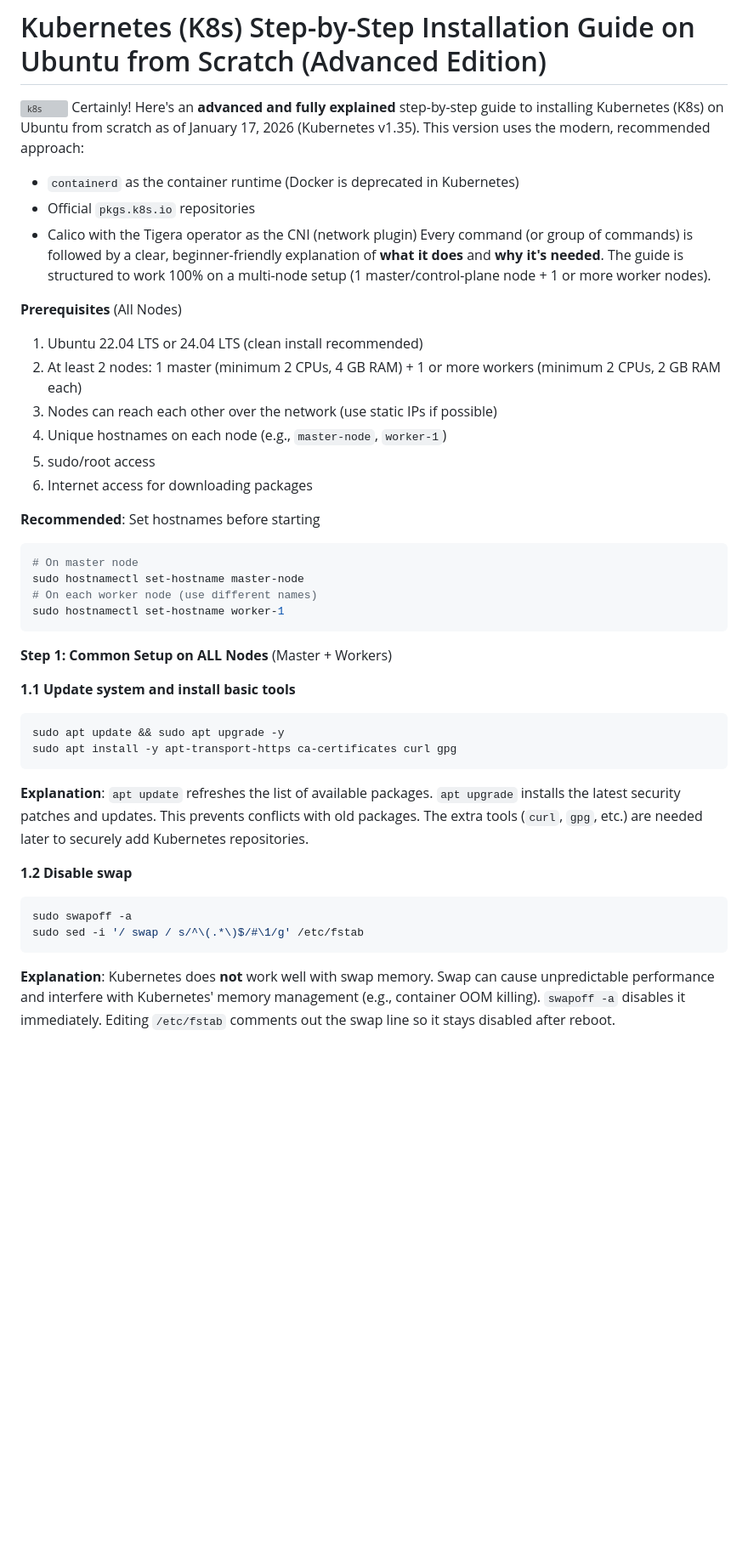
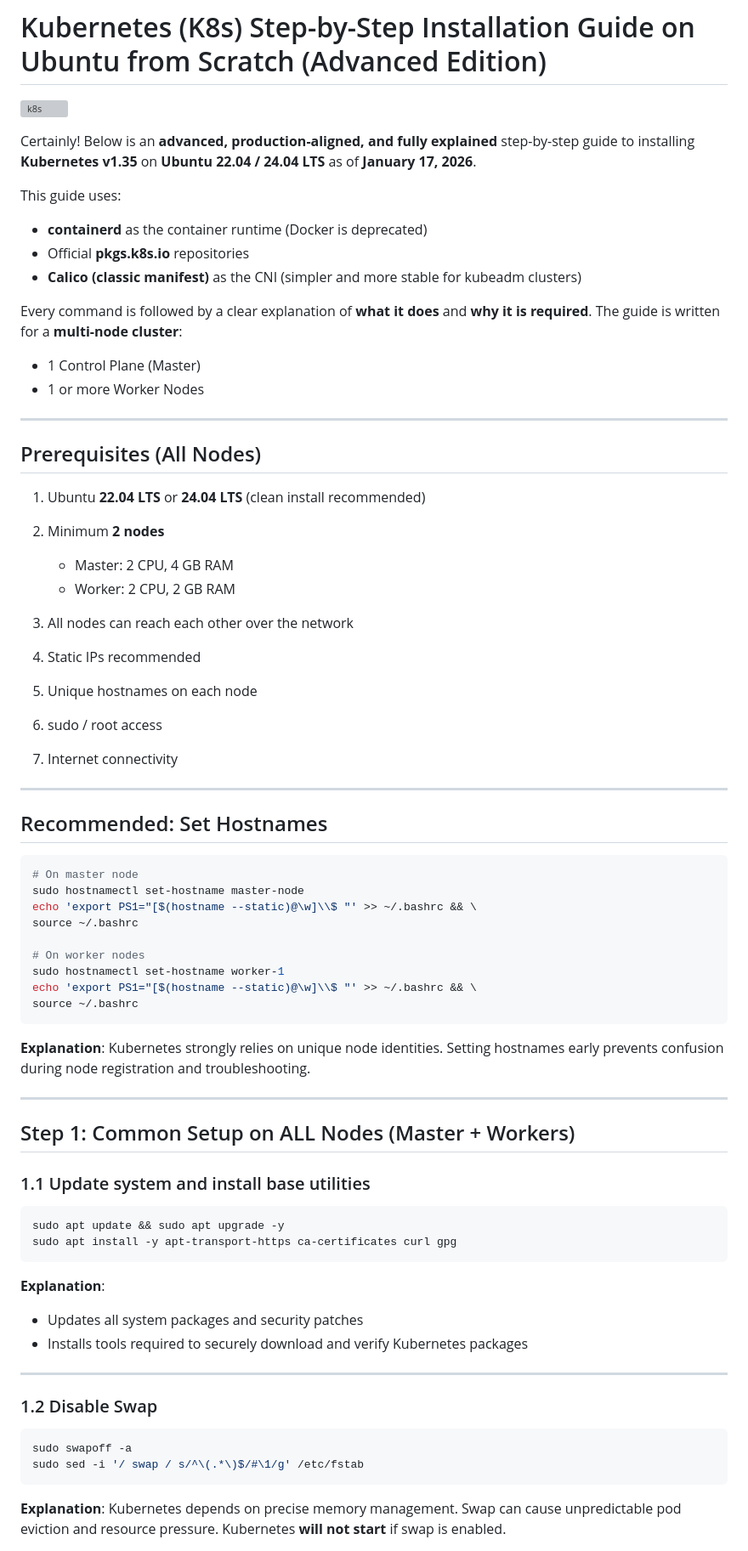
Before and after one commit to sagarmalviyaa/instagram-clone, a Markdown page: KUBE-INSALLATION.md, the part around one of its changes. Shown at 85% size. GitHub-like rendering; blank space fills up the shorter version; grey boxes are pictures that could not be loaded.

````diff
--- a/KUBE-INSALLATION.md
+++ b/KUBE-INSALLATION.md
@@ -1,43 +1,79 @@
 # Kubernetes (K8s) Step-by-Step Installation Guide on Ubuntu from Scratch (Advanced Edition)
-![k8s](https://imgur.com/bKUeyKX.png)
-Certainly! Here's an **advanced and fully explained** step-by-step guide to installing Kubernetes (K8s) on Ubuntu from scratch as of January 17, 2026 (Kubernetes v1.35).
-This version uses the modern, recommended approach:
-- `containerd` as the container runtime (Docker is deprecated in Kubernetes)
-- Official `pkgs.k8s.io` repositories
-- Calico with the Tigera operator as the CNI (network plugin)
-Every command (or group of commands) is followed by a clear, beginner-friendly explanation of **what it does** and **why it's needed**. The guide is structured to work 100% on a multi-node setup (1 master/control-plane node + 1 or more worker nodes).
 
-**Prerequisites** (All Nodes)
-1. Ubuntu 22.04 LTS or 24.04 LTS (clean install recommended)
-2. At least 2 nodes: 1 master (minimum 2 CPUs, 4 GB RAM) + 1 or more workers (minimum 2 CPUs, 2 GB RAM each)
-3. Nodes can reach each other over the network (use static IPs if possible)
-4. Unique hostnames on each node (e.g., `master-node`, `worker-1`)
-5. sudo/root access
-6. Internet access for downloading packages
+![k8s](https://media.licdn.com/dms/image/v2/C4E12AQGT9MMqFNOAMA/article-cover_image-shrink_720_1280/article-cover_image-shrink_720_1280/0/1594108349733?e=2147483647&v=beta&t=U4VyScSv3B1aOpF8XFkOqdxF3BmGdZ670a-l8fOqTHM)
 
-**Recommended**: Set hostnames before starting
+Certainly! Below is an **advanced, production-aligned, and fully explained** step-by-step guide to installing **Kubernetes v1.35** on **Ubuntu 22.04 / 24.04 LTS** as of **January 17, 2026**.
+
+This guide uses:
+
+* **containerd** as the container runtime (Docker is deprecated)
+* Official **pkgs.k8s.io** repositories
+* **Calico (classic manifest)** as the CNI (simpler and more stable for kubeadm clusters)
+
+Every command is followed by a clear explanation of **what it does** and **why it is required**. The guide is written for a **multi-node cluster**:
+
+* 1 Control Plane (Master)
+* 1 or more Worker Nodes
+
+---
+
+## Prerequisites (All Nodes)
+
+1. Ubuntu **22.04 LTS** or **24.04 LTS** (clean install recommended)
+2. Minimum **2 nodes**
+
+   * Master: 2 CPU, 4 GB RAM
+   * Worker: 2 CPU, 2 GB RAM
+3. All nodes can reach each other over the network
+4. Static IPs recommended
+5. Unique hostnames on each node
+6. sudo / root access
+7. Internet connectivity
+
+---
+
+## Recommended: Set Hostnames
+
 ```bash
 # On master node
 sudo hostnamectl set-hostname master-node
-# On each worker node (use different names)
+echo 'export PS1="[$(hostname --static)@\w]\\$ "' >> ~/.bashrc && \
+source ~/.bashrc
+
+# On worker nodes
 sudo hostnamectl set-hostname worker-1
+echo 'export PS1="[$(hostname --static)@\w]\\$ "' >> ~/.bashrc && \
+source ~/.bashrc
 ```
 
-**Step 1: Common Setup on ALL Nodes** (Master + Workers)
+**Explanation**:
+Kubernetes strongly relies on unique node identities. Setting hostnames early prevents confusion during node registration and troubleshooting.
 
-**1.1 Update system and install basic tools**
+---
+
+## Step 1: Common Setup on ALL Nodes (Master + Workers)
+
+### 1.1 Update system and install base utilities
+
 ```bash
 sudo apt update && sudo apt upgrade -y
 sudo apt install -y apt-transport-https ca-certificates curl gpg
 ```
+
 **Explanation**:
-`apt update` refreshes the list of available packages. `apt upgrade` installs the latest security patches and updates. This prevents conflicts with old packages. The extra tools (`curl`, `gpg`, etc.) are needed later to securely add Kubernetes repositories.
 
-**1.2 Disable swap**
+* Updates all system packages and security patches
+* Installs tools required to securely download and verify Kubernetes packages
+
+---
+
+### 1.2 Disable Swap
+
 ```bash
 sudo swapoff -a
 sudo sed -i '/ swap / s/^\(.*\)$/#\1/g' /etc/fstab
 ```
+
 **Explanation**:
-Kubernetes does **not** work well with swap memory. Swap can cause unpredictable performance and interfere with Kubernetes' memory management (e.g., container OOM killing). `swapoff -a` disables it immediately. Editing `/etc/fstab` comments out the swap line so it stays disabled after reboot.
+Kubernetes depends on precise memory management. Swap can cause unpredictable pod eviction and resource pressure. Kubernetes **will not start** if swap is enabled.
 
````
Also changed, not shown: other parts of KUBE-INSALLATION.md (+114 -66 lines).
